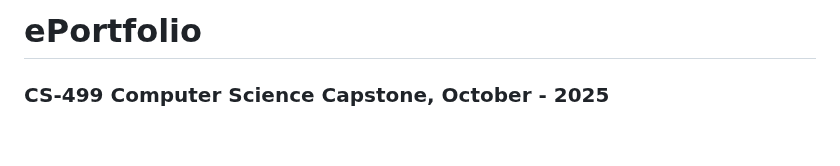
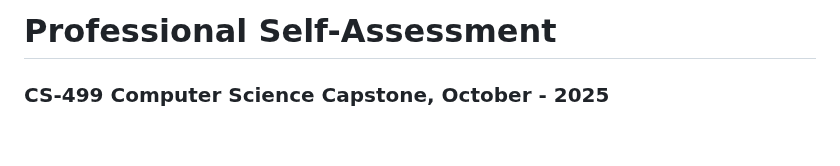
Before and after one commit to rmccoin/ePortfolio, a Markdown page: README.md, the part around the change. Drawn GitHub-style.

```diff
--- a/README.md
+++ b/README.md
@@ -1,4 +1,4 @@
-# ePortfolio
+# Professional Self-Assessment
 ### CS-499 Computer Science Capstone, October - 2025
 <br/>
 
```
